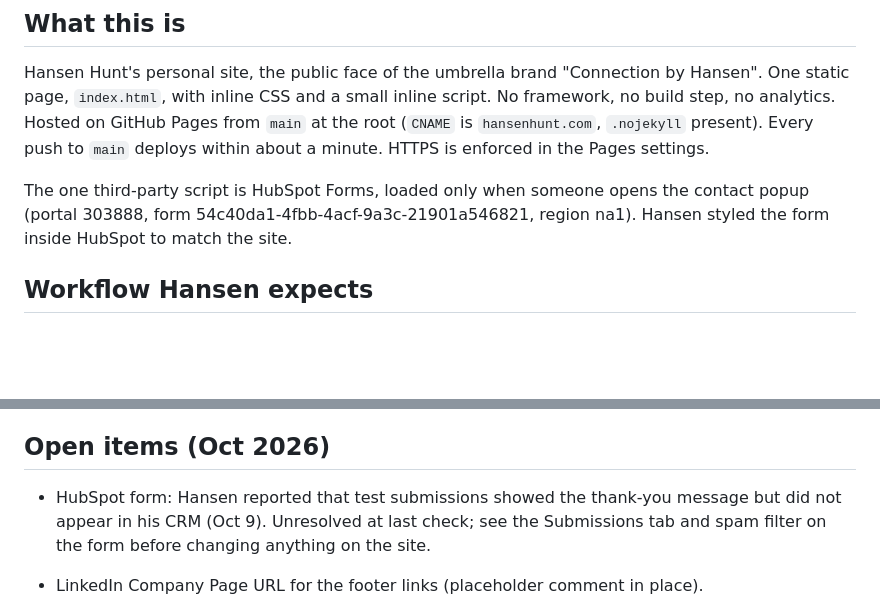
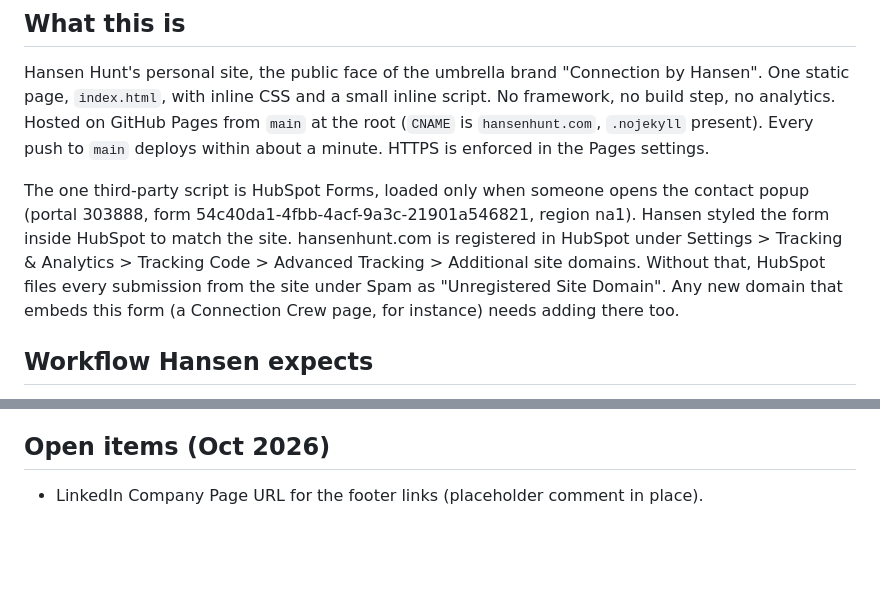
Before and after one commit to hansen-hunt/hansenhunt.com, a Markdown page: CLAUDE.md, 2 parts joined by grey strips. Drawn GitHub-style; blank space fills up the shorter version.

Commit message:
CLAUDE.md: record the HubSpot site-domain registration
Co-Authored-By: Claude Fable 5.1 <noreply@anthropic.com>
Claude-Session: https://claude.ai/code/session_015frTecSANP48HtffKX7A62

```diff
--- a/CLAUDE.md
+++ b/CLAUDE.md
@@ -16,6 +16,10 @@ about a minute. HTTPS is enforced in the Pages settings.
 The one third-party script is HubSpot Forms, loaded only when someone opens the contact
 popup (portal 303888, form 54c40da1-4fbb-4acf-9a3c-21901a546821, region na1). Hansen
 styled the form inside HubSpot to match the site.
+hansenhunt.com is registered in HubSpot under Settings > Tracking & Analytics > Tracking
+Code > Advanced Tracking > Additional site domains. Without that, HubSpot files every
+submission from the site under Spam as "Unregistered Site Domain". Any new domain that
+embeds this form (a Connection Crew page, for instance) needs adding there too.
 
 ## Workflow Hansen expects
 
@@ -95,9 +99,6 @@ No photo is used twice on the page.
 
 ## Open items (Oct 2026)
 
-- HubSpot form: Hansen reported that test submissions showed the thank-you message but
-  did not appear in his CRM (Oct 9). Unresolved at last check; see the Submissions tab
-  and spam filter on the form before changing anything on the site.
 
 - LinkedIn Company Page URL for the footer links (placeholder comment in place).
 - A dedicated page for the Covve badge technology / Connection Crew, built from
```
